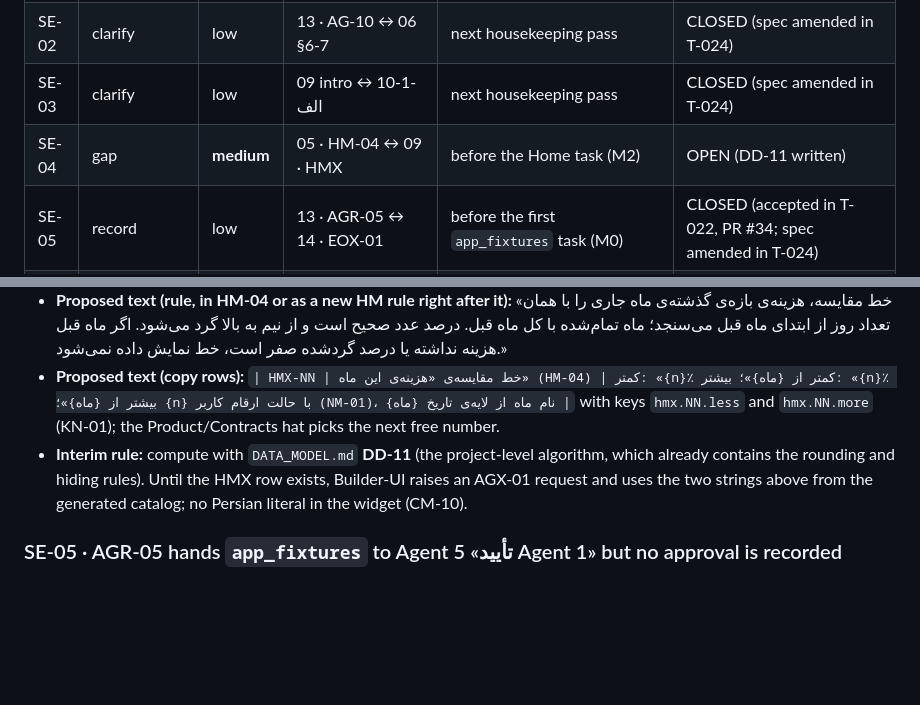
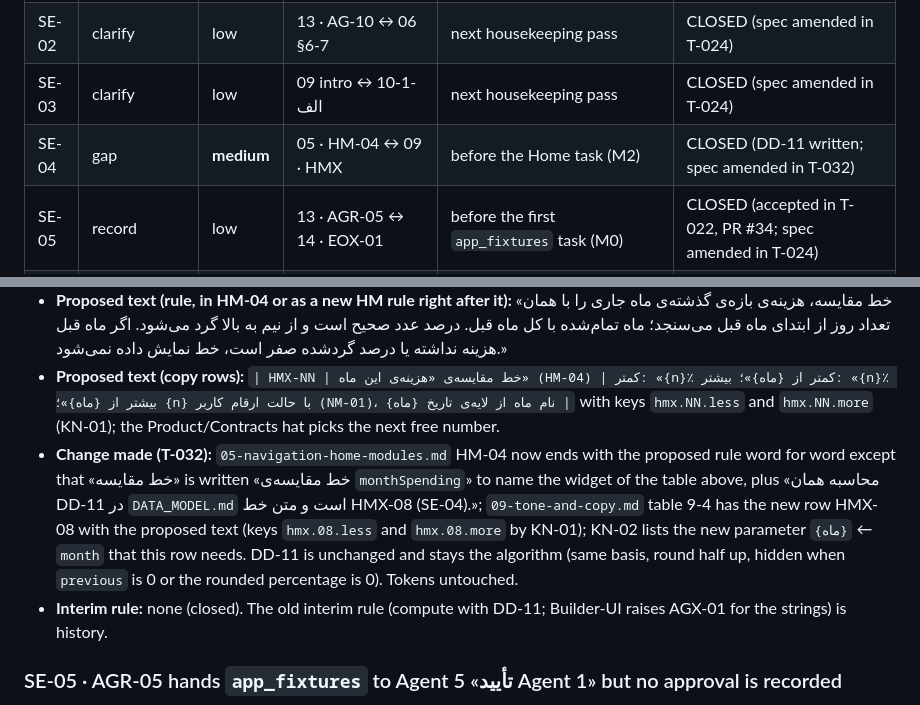
Before and after one commit to BlueHubbot/BlueHesab-Mini, a Markdown page: docs/design/SPEC_ERRATA.md, 2 parts joined by grey strips. Drawn GitHub-style; blank space fills up the shorter version.

Commit message:
T-032: close SE-04 — month-comparison rule in HM-04, copy row HMX-08, {ماه} in KN-02 (DD-11)
Co-Authored-By: Claude Opus 5.5 <noreply@anthropic.com>
Claude-Session: https://claude.ai/code/session_01JoBbKG3QbaRPLnYVBD5k9n

```diff
--- a/docs/design/SPEC_ERRATA.md
+++ b/docs/design/SPEC_ERRATA.md
@@ -19,7 +19,7 @@
 | SE-01 | clarify | low | 14 · GTX-03 | before v0.4 (smart input is `NOT_IN_BUILD` in v0.1) | OPEN |
 | SE-02 | clarify | low | 13 · AG-10 ↔ 06 §6-7 | next housekeeping pass | CLOSED (spec amended in T-024) |
 | SE-03 | clarify | low | 09 intro ↔ 10-1-الف | next housekeeping pass | CLOSED (spec amended in T-024) |
-| SE-04 | gap | **medium** | 05 · HM-04 ↔ 09 · HMX | before the Home task (M2) | OPEN (DD-11 written) |
+| SE-04 | gap | **medium** | 05 · HM-04 ↔ 09 · HMX | before the Home task (M2) | CLOSED (DD-11 written; spec amended in T-032) |
 | SE-05 | record | low | 13 · AGR-05 ↔ 14 · EOX-01 | before the first `app_fixtures` task (M0) | CLOSED (accepted in T-022, PR #34; spec amended in T-024) |
 | SE-06 | clarify | low | 02 · `border-strong` ↔ 11 · VTG-06 | next housekeeping pass | CLOSED (spec amended in T-024) |
 | SE-07 | info | — | 06 · QE-03 ↔ 10 · DS-02 | — | INFO |
@@ -57,7 +57,8 @@ Line numbers are those of the files at the date above; search the quoted text if
 - **Evidence:** `05-navigation-home-modules.md:139` (HM-04, widget `monthSpending`): «یک عدد اصلی و یک خط مقایسه («۱۲٪ کمتر از مهر»)». The fixture (`10:73`, table 10-2-پ) says the compared amount is «مقدار هم‌بازه‌ی مهر ۲٬۰۰۰٬۰۰۰ تومان», that is, the **same elapsed period** of the previous month (1 760 000 vs 2 000 000 gives 12 %). No rule states that basis, how the percentage is rounded, or when the line is hidden; `09-tone-and-copy.md` (HMX-01…07) has no row for the «کمتر / بیشتر» sentence with its two parameters. The Reports page (F08, «مقایسه با ماه قبل») needs the same rule.
 - **Proposed text (rule, in HM-04 or as a new HM rule right after it):** «خط مقایسه، هزینه‌ی بازه‌ی گذشته‌ی ماه جاری را با همان تعداد روز از ابتدای ماه قبل می‌سنجد؛ ماه تمام‌شده با کل ماه قبل. درصد عدد صحیح است و از نیم به بالا گرد می‌شود. اگر ماه قبل هزینه نداشته یا درصد گردشده صفر است، خط نمایش داده نمی‌شود.»
 - **Proposed text (copy rows):** `| HMX-NN | خط مقایسه‌ی «هزینه‌ی این ماه» (HM-04) | کمتر: «{n}٪ کمتر از {ماه}»؛ بیشتر: «{n}٪ بیشتر از {ماه}»؛ {n} با حالت ارقام کاربر (NM-01)، {ماه} نام ماه از لایه‌ی تاریخ |` with keys `hmx.NN.less` and `hmx.NN.more` (KN-01); the Product/Contracts hat picks the next free number.
-- **Interim rule:** compute with `DATA_MODEL.md` **DD-11** (the project-level algorithm, which already contains the rounding and hiding rules). Until the HMX row exists, Builder-UI raises an AGX-01 request and uses the two strings above from the generated catalog; no Persian literal in the widget (CM-10).
+- **Change made (T-032):** `05-navigation-home-modules.md` HM-04 now ends with the proposed rule word for word except that «خط مقایسه» is written «خط مقایسه‌ی `monthSpending`» to name the widget of the table above, plus «محاسبه همان DD-11 در `DATA_MODEL.md` است و متن خط HMX-08 (SE-04).»; `09-tone-and-copy.md` table 9-4 has the new row HMX-08 with the proposed text (keys `hmx.08.less` and `hmx.08.more` by KN-01); KN-02 lists the new parameter `{ماه}` ← `month` that this row needs. DD-11 is unchanged and stays the algorithm (same basis, round half up, hidden when `previous` is 0 or the rounded percentage is 0). Tokens untouched.
+- **Interim rule:** none (closed). The old interim rule (compute with DD-11; Builder-UI raises AGX-01 for the strings) is history.
 
 ### SE-05 · AGR-05 hands `app_fixtures` to Agent 5 «تأیید Agent 1» but no approval is recorded
 - **Evidence:** `13-agent-protocol.md:24` (AGR-05): the package `app_fixtures` is «تقسیم تازه؛ تأیید Agent 1». `14-execution-order-and-gates.md:20` (EOX-01) already assumes Agent 5 builds it in wave 0. No document records Agent 1's answer (AG-16).
```
Also changed, not shown: 2 other files.
